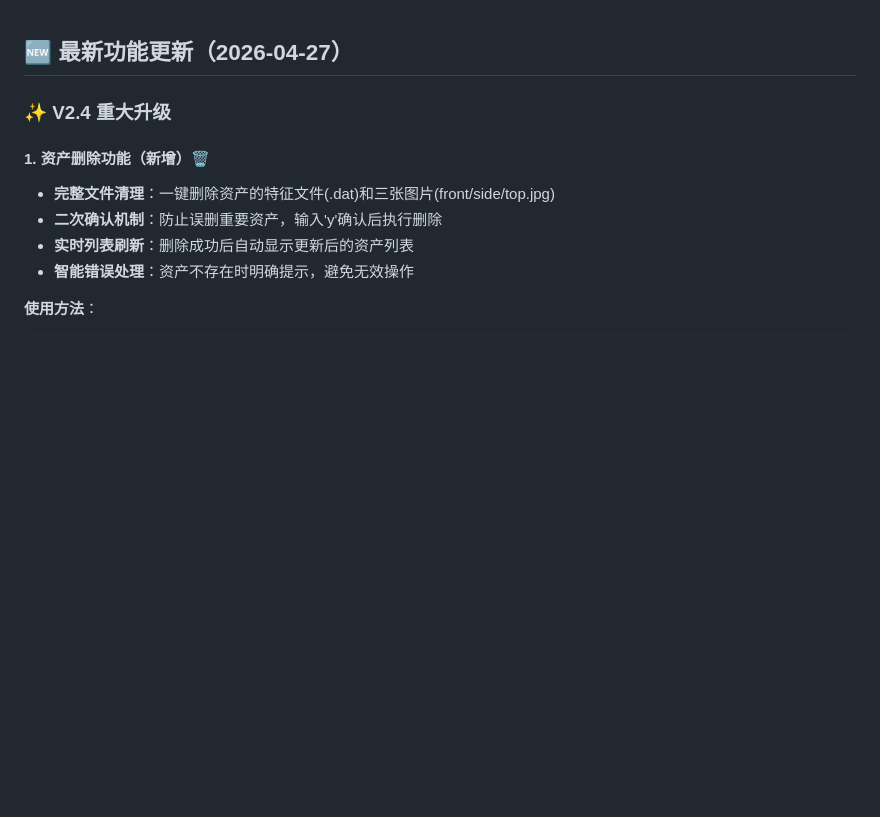
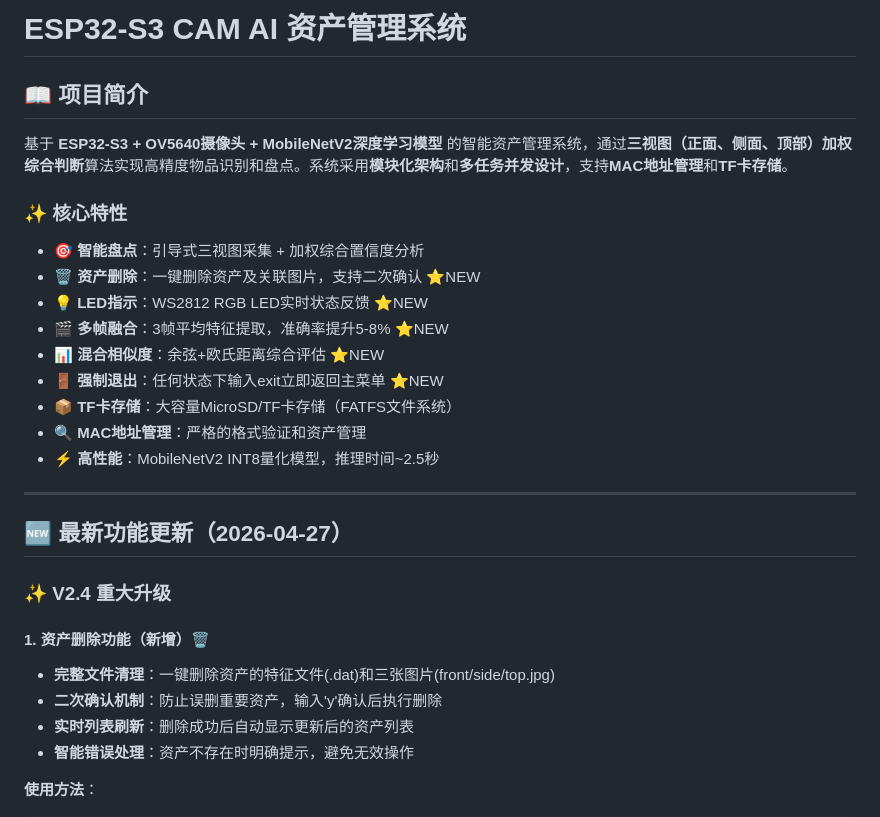
Before and after one commit to TachengXiaochen/ESP32-S3_MobileNetV2-OV5640, a Markdown page: README.md, the part around the change. GitHub-like rendering; blank space fills up the shorter version.

Commit message:
详细见README等文档，目前版本V2.4.0

```diff
--- a/README.md
+++ b/README.md
@@ -1,3 +1,23 @@
+# ESP32-S3 CAM AI 资产管理系统
+
+## 📖 项目简介
+
+基于 **ESP32-S3 + OV5640摄像头 + MobileNetV2深度学习模型** 的智能资产管理系统，通过**三视图（正面、侧面、顶部）加权综合判断**算法实现高精度物品识别和盘点。系统采用**模块化架构**和**多任务并发设计**，支持**MAC地址管理**和**TF卡存储**。
+
+### ✨ 核心特性
+
+- **🎯 智能盘点**：引导式三视图采集 + 加权综合置信度分析
+- **🗑️ 资产删除**：一键删除资产及关联图片，支持二次确认 ⭐NEW
+- **💡 LED指示**：WS2812 RGB LED实时状态反馈 ⭐NEW
+- **🎬 多帧融合**：3帧平均特征提取，准确率提升5-8% ⭐NEW
+- **📊 混合相似度**：余弦+欧氏距离综合评估 ⭐NEW
+- **🚪 强制退出**：任何状态下输入exit立即返回主菜单 ⭐NEW
+- **📦 TF卡存储**：大容量MicroSD/TF卡存储（FATFS文件系统）
+- **🔍 MAC地址管理**：严格的格式验证和资产管理
+- **⚡ 高性能**：MobileNetV2 INT8量化模型，推理时间~2.5秒
+
+---
+
 ## 🆕 最新功能更新（2026-04-27）
 
 ### ✨ V2.4 重大升级
```
